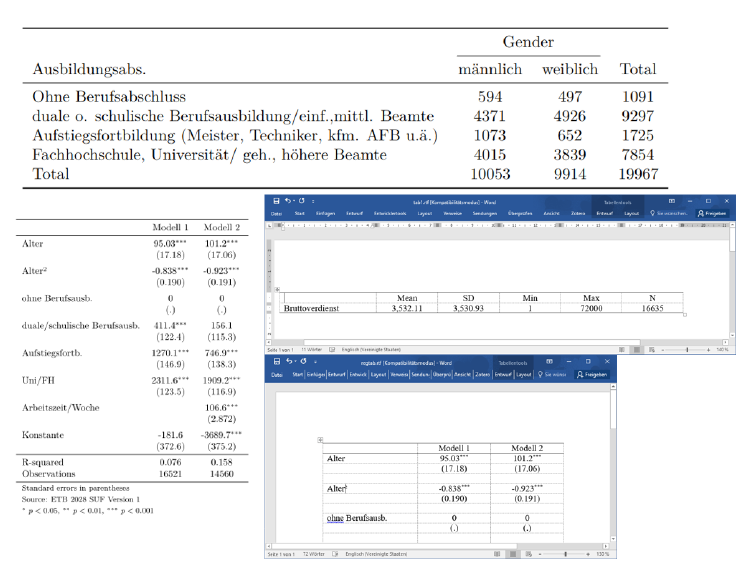
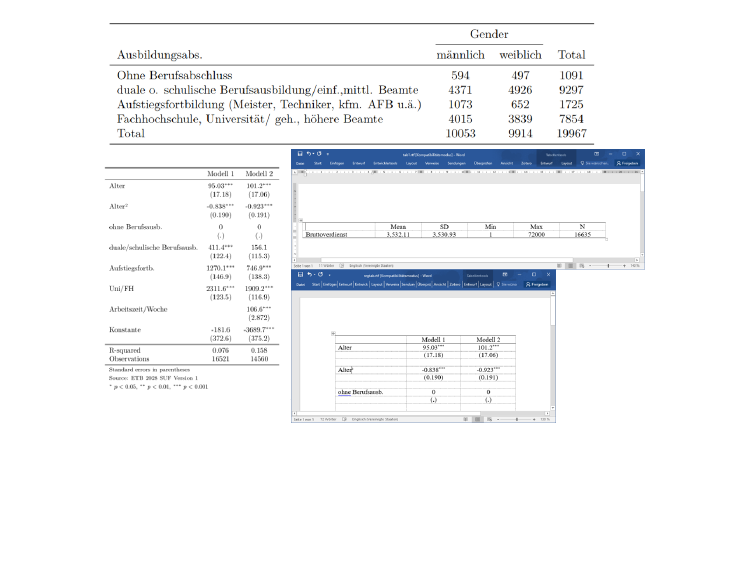
Before and after one commit to filius23/StataBIBB_2022, a Quarto document (index.qmd): the page in a window 1100 px wide, from 240 px down. Rendered offline with R 4.5, knitr and Pandoc in place of Quarto, with nearby package versions.

Commit message:
final 2 :-)

````diff
--- a/index.qmd
+++ b/index.qmd
@@ -36,7 +36,7 @@ Melden Sie sich gerne bei Fragen oder Wünschen unter andreas.filser[at]uol.de
 
 :::
 
-```{r index_illustration, echo = F,out.width = "80%",fig.height= 3, fig.align="center"}
+```{r index_illustration, echo = F,out.width = "60%",fig.height= 3, fig.align="center"}
 knitr::include_graphics("pics/01_titel.png")
 ```
 
````
Also changed, not shown: BIBB_Stata_Tabellenkurs.pdf (added), docs/search.json, 6 other files.
